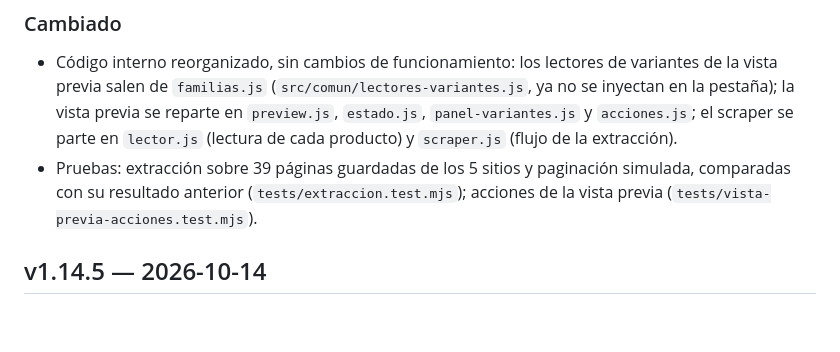
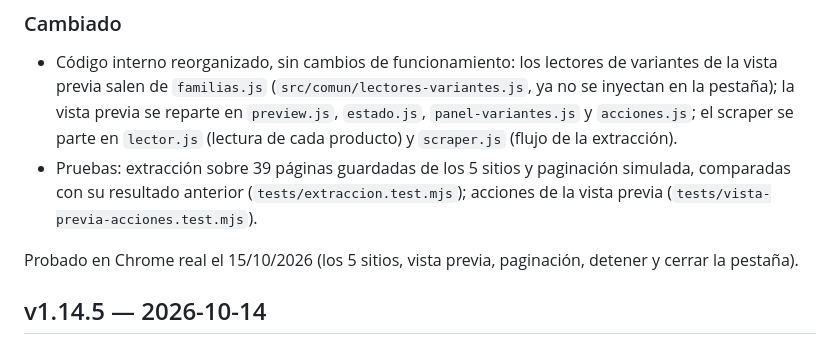
Before and after one commit to h3b3rt/Extension_Amazon_CF_Scrapping, a Markdown page: CHANGELOG.md, the part around the change. Rendered like a GitHub page; blank space fills up the shorter version.

Commit message:
CHANGELOG: fase D probada en Chrome real

```diff
--- a/CHANGELOG.md
+++ b/CHANGELOG.md
@@ -10,6 +10,8 @@ Cada versión se publica como GitHub Release (zip para instalar): <https://githu
 
 - Código interno reorganizado, sin cambios de funcionamiento: los lectores de variantes de la vista previa salen de `familias.js` (`src/comun/lectores-variantes.js`, ya no se inyectan en la pestaña); la vista previa se reparte en `preview.js`, `estado.js`, `panel-variantes.js` y `acciones.js`; el scraper se parte en `lector.js` (lectura de cada producto) y `scraper.js` (flujo de la extracción).
 - Pruebas: extracción sobre 39 páginas guardadas de los 5 sitios y paginación simulada, comparadas con su resultado anterior (`tests/extraccion.test.mjs`); acciones de la vista previa (`tests/vista-previa-acciones.test.mjs`).
+
+Probado en Chrome real el 15/10/2026 (los 5 sitios, vista previa, paginación, detener y cerrar la pestaña).
 
 ## v1.14.5 — 2026-10-14
 
```
